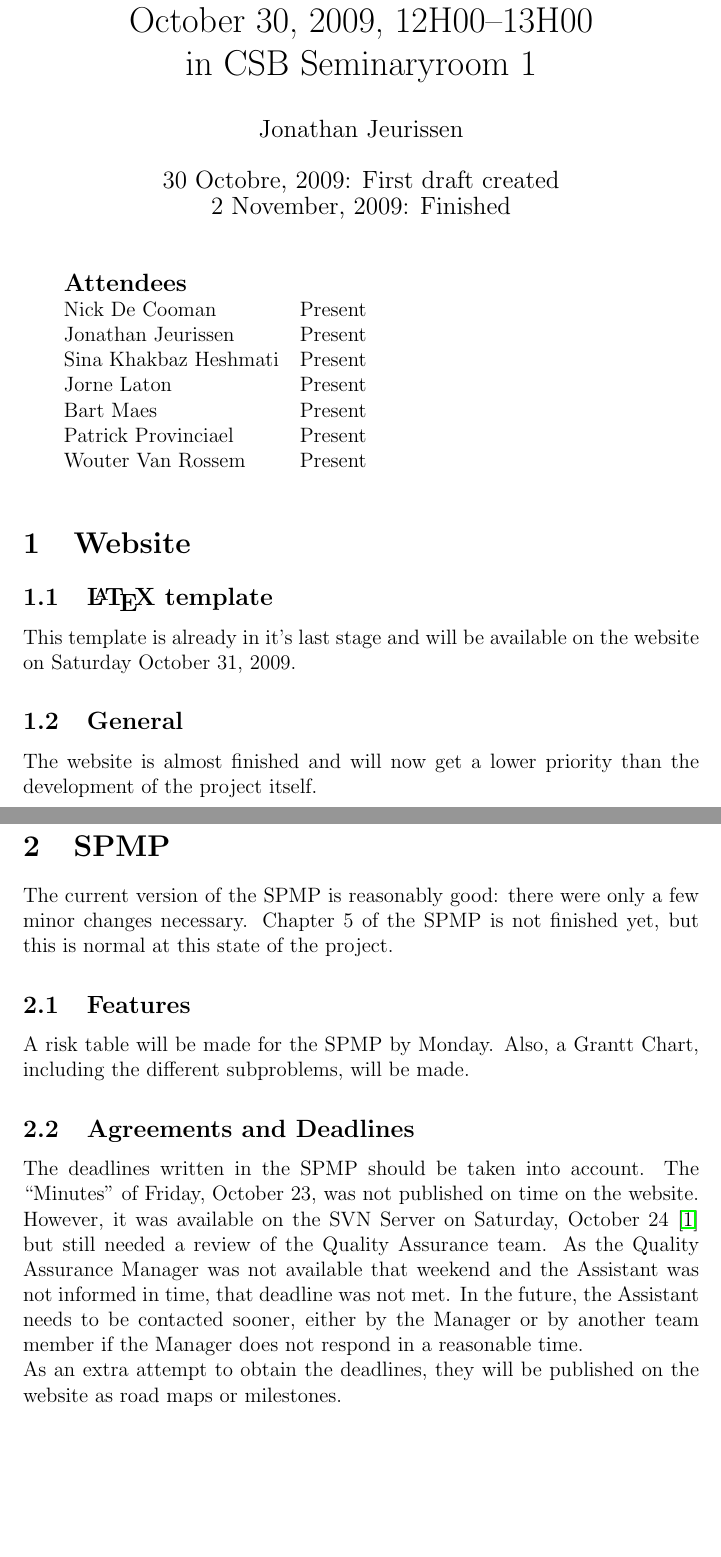
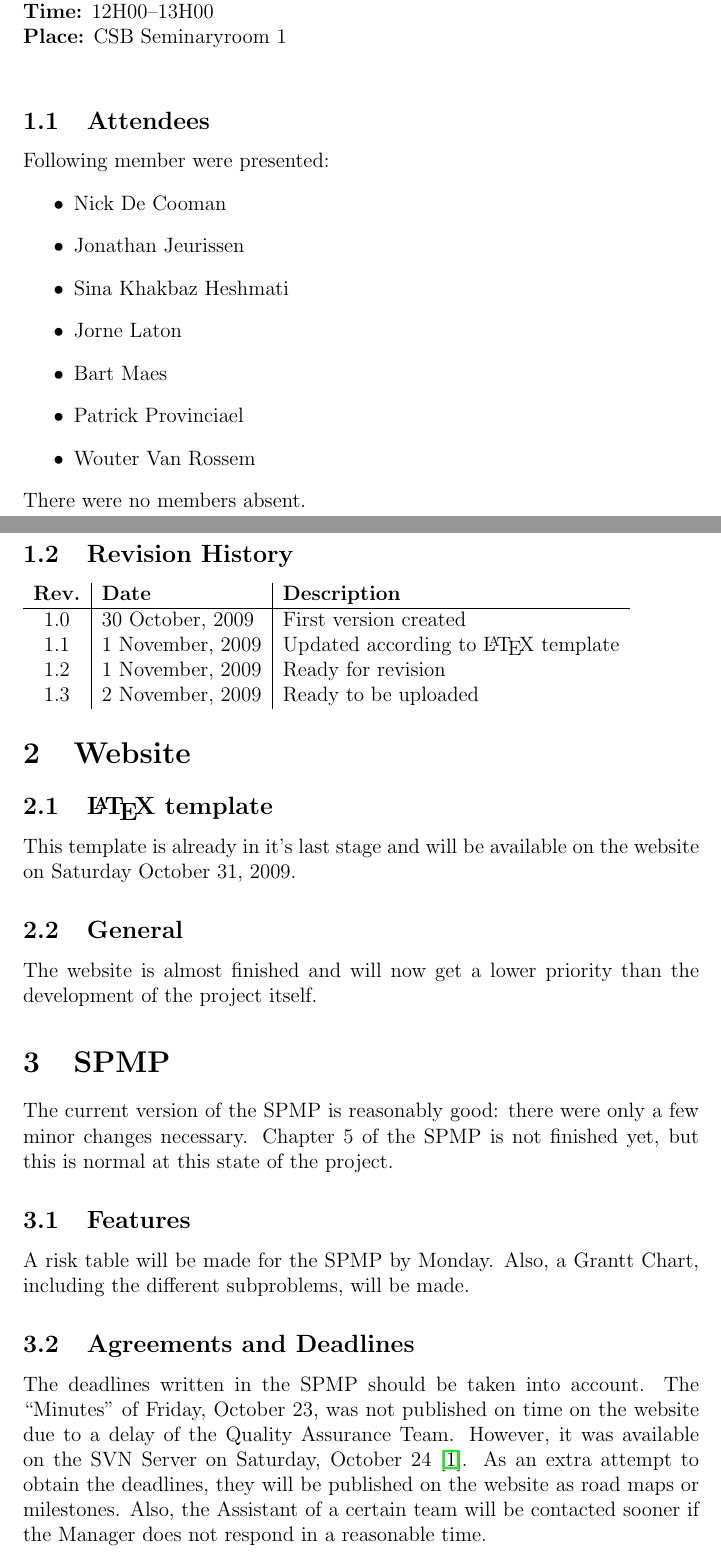
Before and after one commit to wvrossem/salesmen, a LaTeX document (minutes/2009/10/30/minutes-20091030.tex): two parts of pages 1 and 2 of 4 before the commit and two parts of pages 1 and 2 of 5 after it, joined at a grey line, cut so that both start at the same text, the shorter picture padded with empty space. Compiled offline with pdfLaTeX.

Commit message:
Added new paragraph Metadata (Date,Time,Place,Attendees and Revision History)

```diff
--- a/minutes/2009/10/30/minutes-20091030.tex
+++ b/minutes/2009/10/30/minutes-20091030.tex
@@ -11,7 +12 @@
 
-\title{Meeting Report \\
-October 30, 2009, 12H00--13H00\\
-in CSB Seminaryroom 1}
-\author{Jonathan Jeurissen}
-\date{30 Octobre, 2009: First draft created \\
-	2 November, 2009: Finished}
@@ -20,19 +17,29 @@ in CSB Seminaryroom 1}
-\begin{document}
 \maketitle
-	\begin{tabular}{l l}
-		{\large \textbf{Attendees}} \\
-		Nick De Cooman & Present \\
-		Jonathan Jeurissen & Present \\
-		Sina Khakbaz Heshmati & Present \\
-		Jorne Laton & Present \\
-		Bart Maes & Present \\
-		Patrick Provinciael & Present \\
-		Wouter Van Rossem & Present \\
-		\\
+	\section{Metadata}
+			\textbf{Date:} Friday, October 30, 2009\\
+			\textbf{Time:} 12H00--13H00\\
+			\textbf{Place:} CSB Seminaryroom 1\\
+		\subsection{Attendees}
+Following member were presented:
+			\begin{itemize}
+				\item Nick De Cooman
+				\item Jonathan Jeurissen
+				\item Sina Khakbaz Heshmati
+				\item Jorne Laton
+				\item Bart Maes
+				\item Patrick Provinciael
+				\item Wouter Van Rossem
+			\end{itemize}
+There were no members absent.
+		\subsection{Revision History}
+			\begin{tabular}{c | l | l }
+				\textbf{Rev.} & \textbf{Date} & \textbf{Description} \\
+				\hline
+				1.0 & 30 October, 2009 & First version created \\
+				1.1 & 1 November, 2009 & Updated according to \LaTeX{} template \\
+				1.2 & 1 November, 2009 & Ready for revision \\
+				1.3 & 2 November, 2009 & Ready to be uploaded \\
 			\end{tabular}
-
-
-
 
 	\section{Website}
 
@@ -45,8 +52,9 @@ The current version of the SPMP is reasonably good: there were only a few minor
 		\subsection{Features}
 A risk table will be made for the SPMP by Monday. Also, a Grantt Chart, including the different subproblems, will be made.
 		\subsection{Agreements and Deadlines}
-The deadlines written in the SPMP should be taken into account. The ``Minutes'' of Friday, October 23, was not published on time on the website. However, it was available on the SVN Server on Saturday, October 24 \cite{site1} but still needed a review of the Quality Assurance team. As the Quality Assurance Manager was not available that weekend and the Assistant was not informed in time, that deadline was not met. In the future, the Assistant needs to be contacted sooner, either by the Manager or by another team member if the Manager does not respond in a reasonable time.\\
-As an extra attempt to obtain the deadlines, they will be published on the website as road maps or milestones.
+The deadlines written in the SPMP should be taken into account. The ``Minutes'' of Friday, October 23, was not published on time on the website due to a delay of the Quality Assurance Team. However, it was available on the SVN Server on Saturday, October 24 \cite{site1}.
+% but still needed a review of the Quality Assurance team. As the Quality Assurance Manager was not available that weekend and the Assistant was not informed in time, that deadline was not met. In the future, the Assistant needs to be contacted sooner, either by the Manager or by another team member if the Manager does not respond in a reasonable time.\\
+As an extra attempt to obtain the deadlines, they will be published on the website as road maps or milestones. Also, the Assistant of a certain team will be contacted sooner if the Manager does not respond in a reasonable time.
 	\section{SCMP}
 The final version of the SCMP will be available on the website on Monday, November 2, 2009 as defined in the SPMP.
 	\section{Quality Assurance}
```
Also changed, not shown: minutes/2009/10/30/minutes-20091030.pdf, minutes/2009/10/30/minutes-20091030.tex (23 more changed lines). Lines whose indentation alone changed are shown as unchanged.
